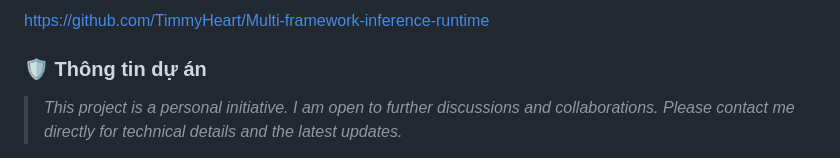
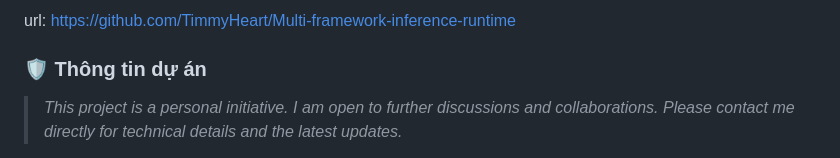
Before and after one commit to TimmyHeart/CVforhire, a Markdown page: README.md, the part around the change. Drawn GitHub-style.

```diff
--- a/README.md
+++ b/README.md
@@ -1,4 +1,4 @@
-https://github.com/TimmyHeart/Multi-framework-inference-runtime
+url: [https://github.com/TimmyHeart/Multi-framework-inference-runtime](https://github.com/TimmyHeart/Multi-framework-inference-runtime)
 ### 🛡️ Thông tin dự án
 > *This project is a personal initiative. I am open to further discussions and collaborations. Please contact me directly for technical details and the latest updates.*
 
```
